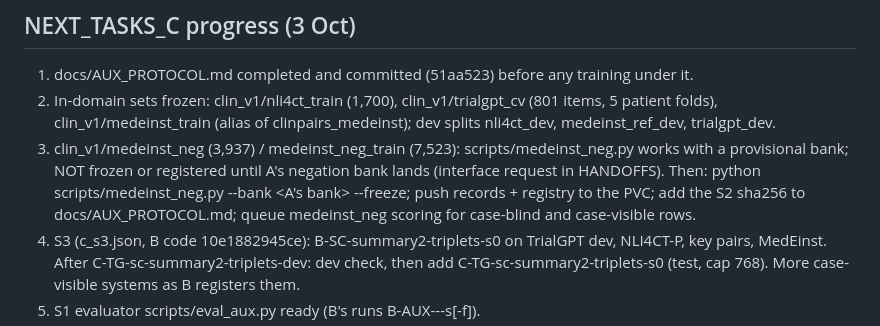
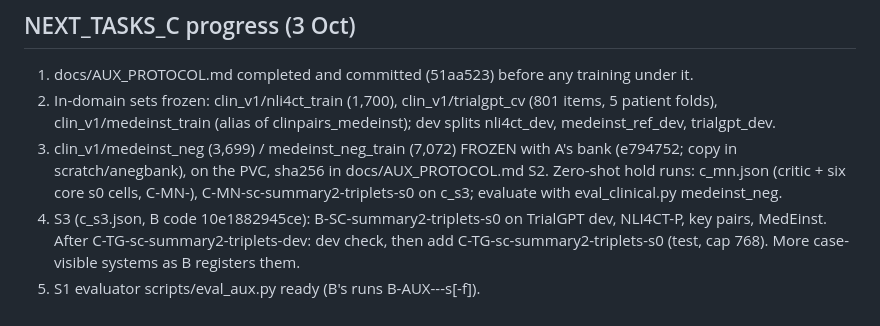
Before and after one commit to Srivatsan6923/selrm, a Markdown page: docs/STATE_C.md, the part around the change. Rendered like a GitHub page.

Commit message:
Role C: state (S2 sets frozen)

```diff
--- a/docs/STATE_C.md
+++ b/docs/STATE_C.md
@@ -6,10 +6,9 @@ over FINAL_TASKS_C.md. Branch role-c, clone D:\NAACL27\selrm-role-c. Run freeze:
 1. docs/AUX_PROTOCOL.md completed and committed (51aa523) before any training under it.
 2. In-domain sets frozen: clin_v1/nli4ct_train (1,700), clin_v1/trialgpt_cv (801 items, 5 patient folds),
    clin_v1/medeinst_train (alias of clinpairs_medeinst); dev splits nli4ct_dev, medeinst_ref_dev, trialgpt_dev.
-3. clin_v1/medeinst_neg (3,937) / medeinst_neg_train (7,523): scripts/medeinst_neg.py works with a provisional bank;
-   NOT frozen or registered until A's negation bank lands (interface request in HANDOFFS). Then:
-   python scripts/medeinst_neg.py --bank <A's bank> --freeze; push records + registry to the PVC; add the S2 sha256
-   to docs/AUX_PROTOCOL.md; queue medeinst_neg scoring for case-blind and case-visible rows.
+3. clin_v1/medeinst_neg (3,699) / medeinst_neg_train (7,072) FROZEN with A's bank (e794752; copy in
+   scratch/anegbank), on the PVC, sha256 in docs/AUX_PROTOCOL.md S2. Zero-shot hold runs: c_mn.json (critic + six core
+   s0 cells, C-MN-<x>), C-MN-sc-summary2-triplets-s0 on c_s3; evaluate with eval_clinical.py medeinst_neg.
 4. S3 (c_s3.json, B code 10e1882945ce): B-SC-summary2-triplets-s0 on TrialGPT dev, NLI4CT-P, key pairs, MedEinst.
    After C-TG-sc-summary2-triplets-dev: dev check, then add C-TG-sc-summary2-triplets-s0 (test, cap 768).
    More case-visible systems as B registers them.
```
